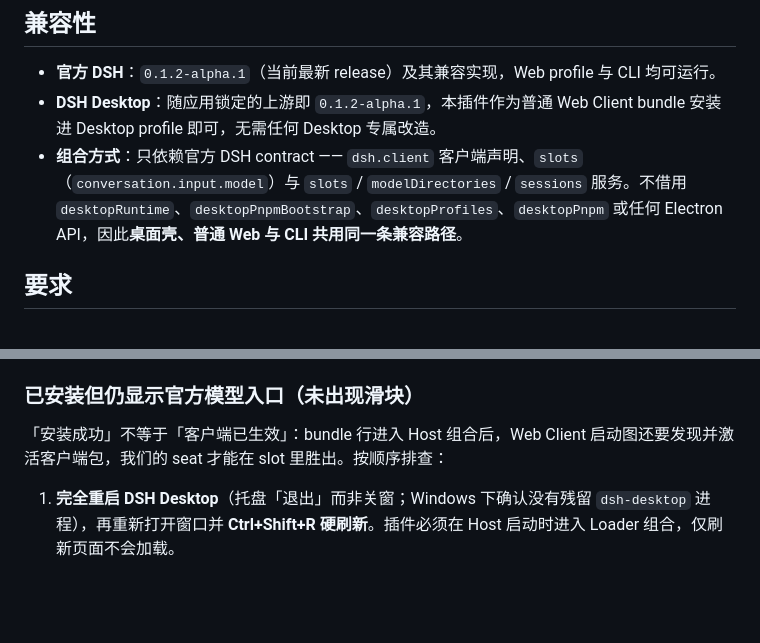
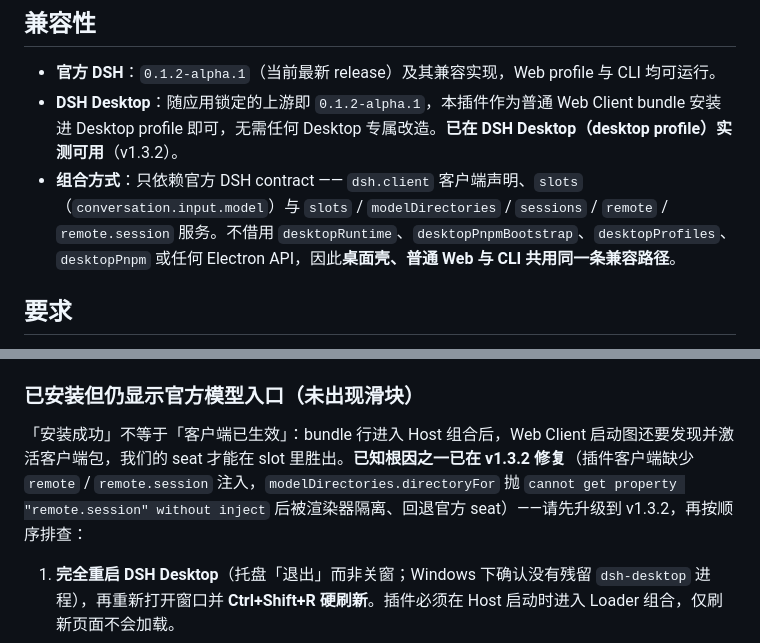
Before and after one commit to SuShuheng/dsh-thinking-effort-slide-bar, a Markdown page: README.md, 2 parts joined by grey strips. Rendered like a GitHub page; blank space fills up the shorter version.

```diff
--- a/README.md
+++ b/README.md
@@ -12,8 +12,8 @@
 ## 兼容性
 
 - **官方 DSH**：`0.1.2-alpha.1`（当前最新 release）及其兼容实现，Web profile 与 CLI 均可运行。
-- **DSH Desktop**：随应用锁定的上游即 `0.1.2-alpha.1`，本插件作为普通 Web Client bundle 安装进 Desktop profile 即可，无需任何 Desktop 专属改造。
-- **组合方式**：只依赖官方 DSH contract —— `dsh.client` 客户端声明、`slots`（`conversation.input.model`）与 `slots` / `modelDirectories` / `sessions` 服务。不借用 `desktopRuntime`、`desktopPnpmBootstrap`、`desktopProfiles`、`desktopPnpm` 或任何 Electron API，因此**桌面壳、普通 Web 与 CLI 共用同一条兼容路径**。
+- **DSH Desktop**：随应用锁定的上游即 `0.1.2-alpha.1`，本插件作为普通 Web Client bundle 安装进 Desktop profile 即可，无需任何 Desktop 专属改造。**已在 DSH Desktop（desktop profile）实测可用**（v1.3.2）。
+- **组合方式**：只依赖官方 DSH contract —— `dsh.client` 客户端声明、`slots`（`conversation.input.model`）与 `slots` / `modelDirectories` / `sessions` / `remote` / `remote.session` 服务。不借用 `desktopRuntime`、`desktopPnpmBootstrap`、`desktopProfiles`、`desktopPnpm` 或任何 Electron API，因此**桌面壳、普通 Web 与 CLI 共用同一条兼容路径**。
 
 ## 要求
 
@@ -155,7 +164,7 @@ README.md          安装与合规说明。
 
 ### 已安装但仍显示官方模型入口（未出现滑块）
 
-「安装成功」不等于「客户端已生效」：bundle 行进入 Host 组合后，Web Client 启动图还要发现并激活客户端包，我们的 seat 才能在 slot 里胜出。按顺序排查：
+「安装成功」不等于「客户端已生效」：bundle 行进入 Host 组合后，Web Client 启动图还要发现并激活客户端包，我们的 seat 才能在 slot 里胜出。**已知根因之一已在 v1.3.2 修复**（插件客户端缺少 `remote` / `remote.session` 注入，`modelDirectories.directoryFor` 抛 `cannot get property "remote.session" without inject` 后被渲染器隔离、回退官方 seat）——请先升级到 v1.3.2，再按顺序排查：
 
 1. **完全重启 DSH Desktop**（托盘「退出」而非关窗；Windows 下确认没有残留 `dsh-desktop` 进程），再重新打开窗口并 **Ctrl+Shift+R 硬刷新**。插件必须在 Host 启动时进入 Loader 组合，仅刷新页面不会加载。
 2. 打开页面 DevTools Console（F12），搜索：
```
Also changed, not shown: other parts of README.md (+25 -8 lines).
